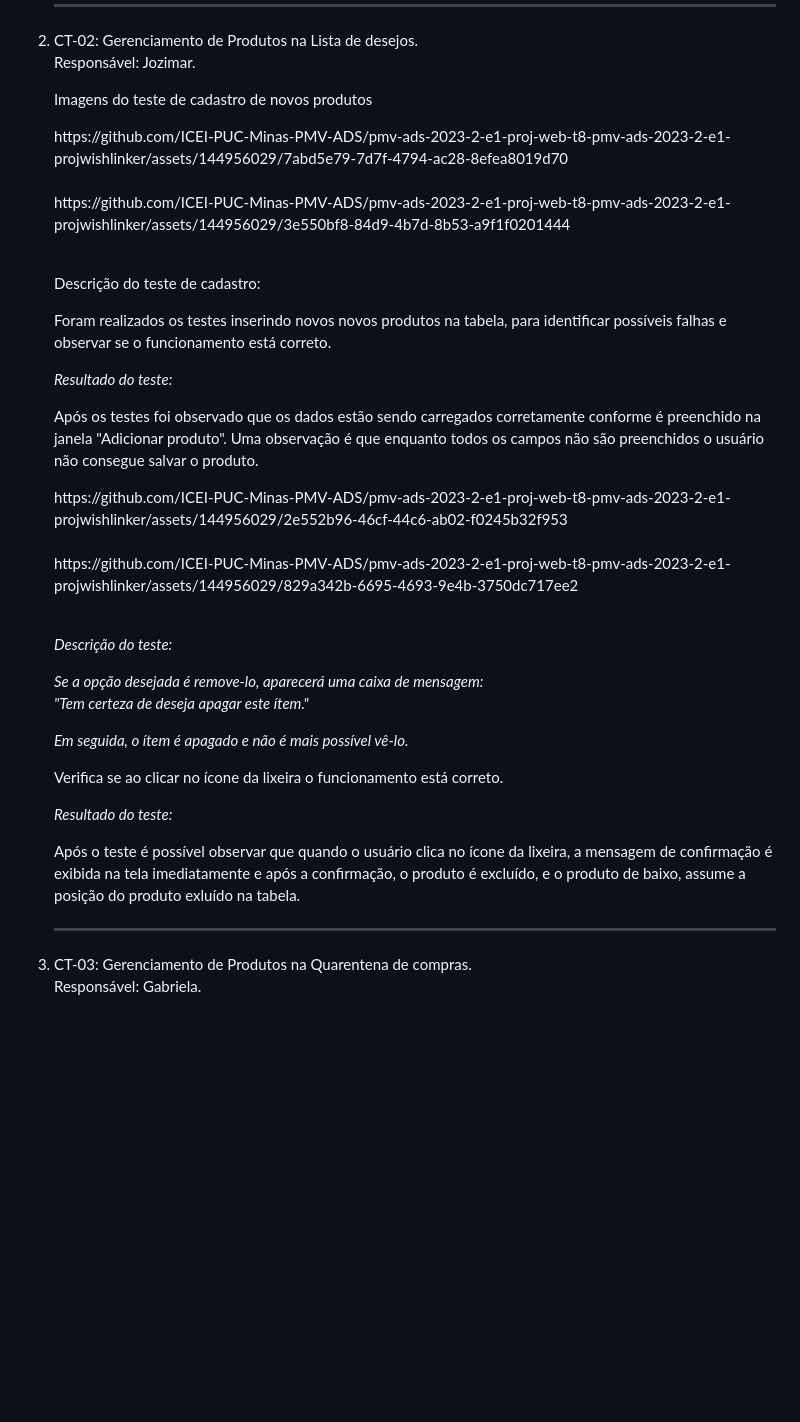
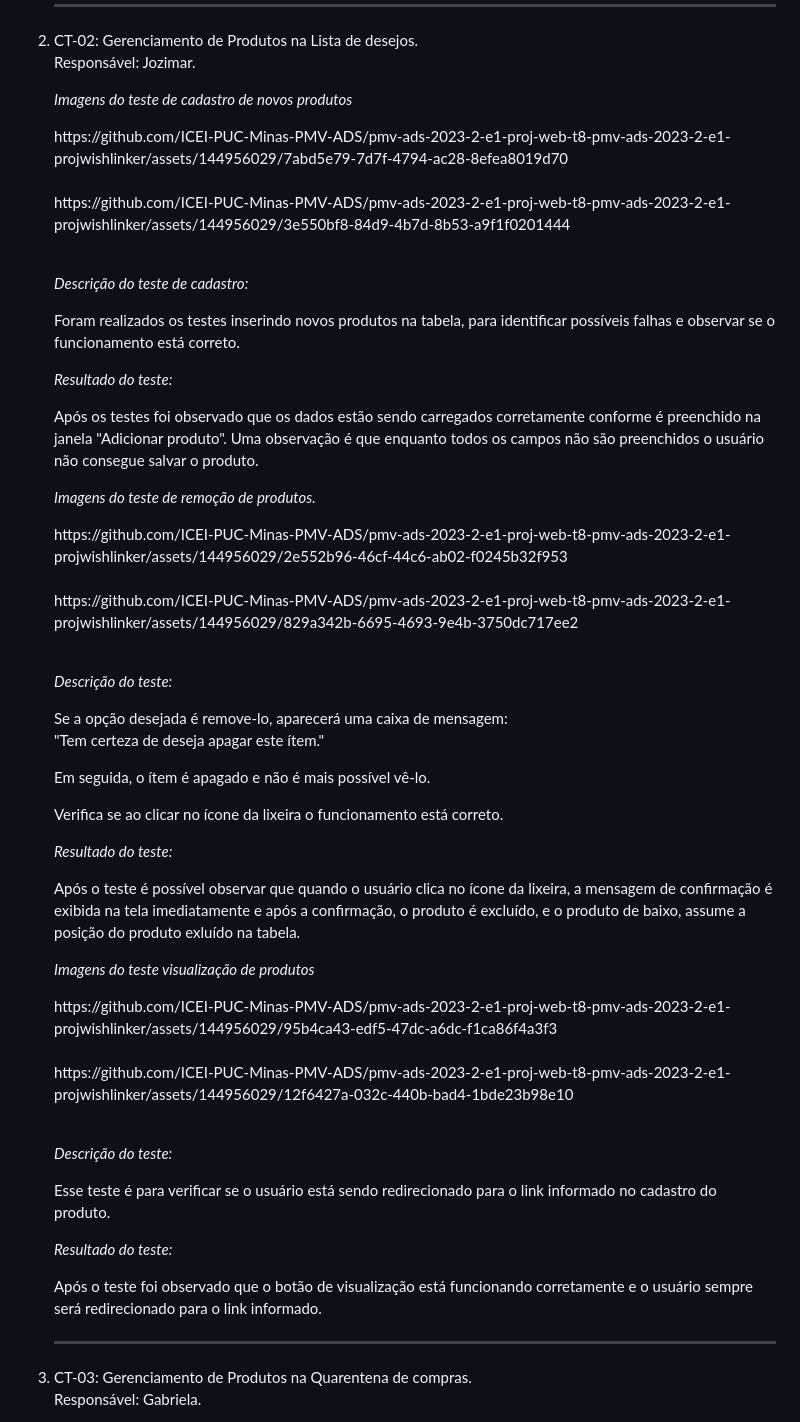
Before and after one commit to ICEI-PUC-Minas-PMV-ADS/pmv-ads-2023-2-e1-proj-web-t8-pmv-ads-2023-2-e1-projwishlinker, a Markdown page: documentos/08-Registro de Testes de Software.md, the part around the change printed below. GitHub-like rendering; blank space fills up the shorter version.

Commit message:
Update 08-Registro de Testes de Software.md
Modificações finais

```diff
--- a/documentos/08-Registro de Testes de Software.md
+++ b/documentos/08-Registro de Testes de Software.md
@@ -19,22 +19,30 @@ Os testes funcionais realizados na aplicação web são descritos a seguir.
   <hr>
   <li> CT-02: Gerenciamento de Produtos na Lista de desejos.<br>
        Responsável: Jozimar.
-       <p>Imagens do teste de cadastro de novos produtos</p>
+       <p><i>Imagens do teste de cadastro de novos produtos</i></p>
         https://github.com/ICEI-PUC-Minas-PMV-ADS/pmv-ads-2023-2-e1-proj-web-t8-pmv-ads-2023-2-e1-projwishlinker/assets/144956029/7abd5e79-7d7f-4794-ac28-8efea8019d70 <br><br>
         https://github.com/ICEI-PUC-Minas-PMV-ADS/pmv-ads-2023-2-e1-proj-web-t8-pmv-ads-2023-2-e1-projwishlinker/assets/144956029/3e550bf8-84d9-4b7d-8b53-a9f1f0201444  <br><br>
-        <p>Descrição do teste de cadastro:</p>
-          <p>Foram realizados os testes inserindo novos novos produtos na tabela, para identificar possíveis falhas e observar se o funcionamento está correto. </p>
+        <p><i>Descrição do teste de cadastro:</i></p>
+          <p>Foram realizados os testes inserindo novos produtos na tabela, para identificar possíveis falhas e observar se o funcionamento está correto. </p>
        <p><i>Resultado do teste:</i></p>
-       <p>Após os testes foi observado que os dados estão sendo carregados corretamente conforme é preenchido na janela "Adicionar produto". Uma observação é que enquanto todos os campos não são preenchidos o usuário não consegue salvar o produto.  </p>
+       <p>Após os testes foi observado que os dados estão sendo carregados corretamente conforme é preenchido na janela "Adicionar produto". Uma observação é que enquanto todos os campos não são preenchidos o usuário não consegue salvar o produto.</p>
+    <p><i>Imagens do teste de remoção de produtos.</i></p>
          https://github.com/ICEI-PUC-Minas-PMV-ADS/pmv-ads-2023-2-e1-proj-web-t8-pmv-ads-2023-2-e1-projwishlinker/assets/144956029/2e552b96-46cf-44c6-ab02-f0245b32f953 <br><br>
          https://github.com/ICEI-PUC-Minas-PMV-ADS/pmv-ads-2023-2-e1-proj-web-t8-pmv-ads-2023-2-e1-projwishlinker/assets/144956029/829a342b-6695-4693-9e4b-3750dc717ee2 <br><br>
        <p><i>Descrição do teste:</i></p>
-       <p><i>Se a opção desejada é remove-lo, aparecerá uma caixa de mensagem: <br>
-         "Tem certeza de deseja apagar este ítem."</i></p>
-       <p><i>Em seguida, o ítem é apagado e não é mais possível vê-lo.</i></p>
-       <p>Verifica se ao clicar no ícone da lixeira o funcionamento está correto. </p>
+       <p>Se a opção desejada é remove-lo, aparecerá uma caixa de mensagem:<br>
+         "Tem certeza de deseja apagar este ítem."</p>
+       <p>Em seguida, o ítem é apagado e não é mais possível vê-lo.</p>
+       <p>Verifica se ao clicar no ícone da lixeira o funcionamento está correto.</p>
       <p><i>Resultado do teste:</i></p>
-        <p>Após o teste é possível observar que quando o usuário clica no ícone da lixeira, a mensagem de confirmação é exibida na tela imediatamente e após a confirmação, o produto é excluído, e o produto de baixo, assume a posição do produto exluído na tabela.  </p>
+        <p>Após o teste é possível observar que quando o usuário clica no ícone da lixeira, a mensagem de confirmação é exibida na tela imediatamente e após a confirmação, o produto é excluído, e o produto de baixo, assume a posição do produto exluído na tabela.</p>
+        <p><i>Imagens do teste visualização de produtos</i></p>
+        https://github.com/ICEI-PUC-Minas-PMV-ADS/pmv-ads-2023-2-e1-proj-web-t8-pmv-ads-2023-2-e1-projwishlinker/assets/144956029/95b4ca43-edf5-47dc-a6dc-f1ca86f4a3f3 <br><br>
+        https://github.com/ICEI-PUC-Minas-PMV-ADS/pmv-ads-2023-2-e1-proj-web-t8-pmv-ads-2023-2-e1-projwishlinker/assets/144956029/12f6427a-032c-440b-bad4-1bde23b98e10 <br><br>
+        <p><i>Descrição do teste:</i></p>
+        <p>Esse teste é para verificar se o usuário está sendo redirecionado para o link informado no cadastro do produto. </p>
+        <p><i>Resultado do teste:</i></p>
+        <p>Após o teste foi observado que o botão de visualização está funcionando corretamente e o usuário sempre será redirecionado para o link informado. </p>
 
   </li>
   <hr>
```
Also changed, not shown: other parts of documentos/08-Registro de Testes de Software.md (+1 -1 lines).
